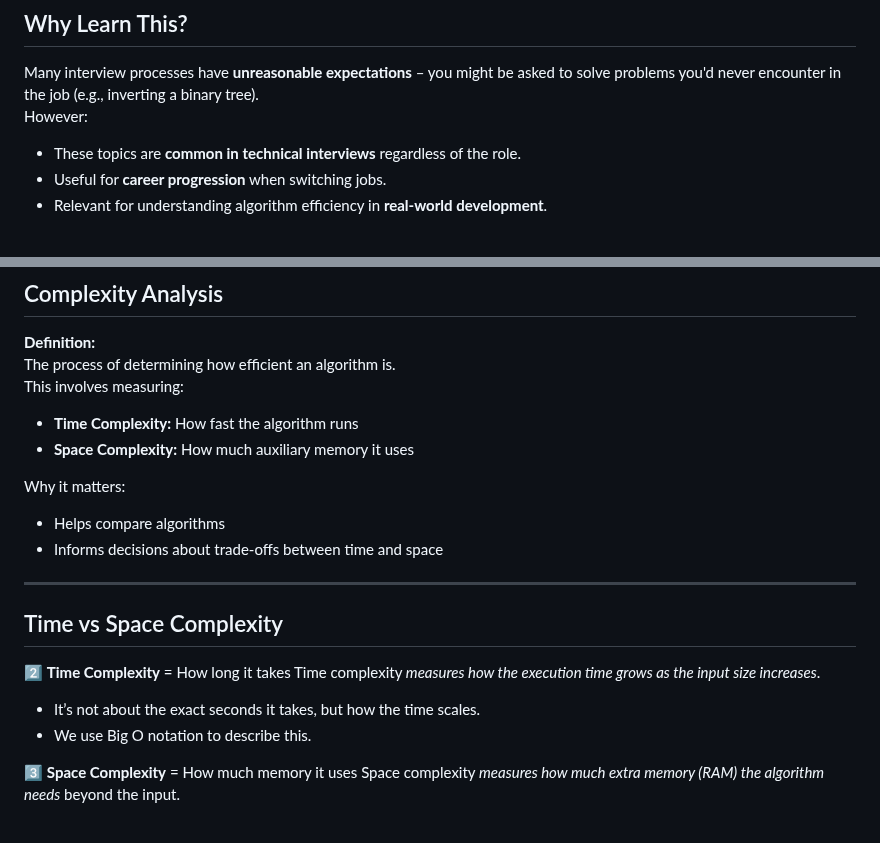
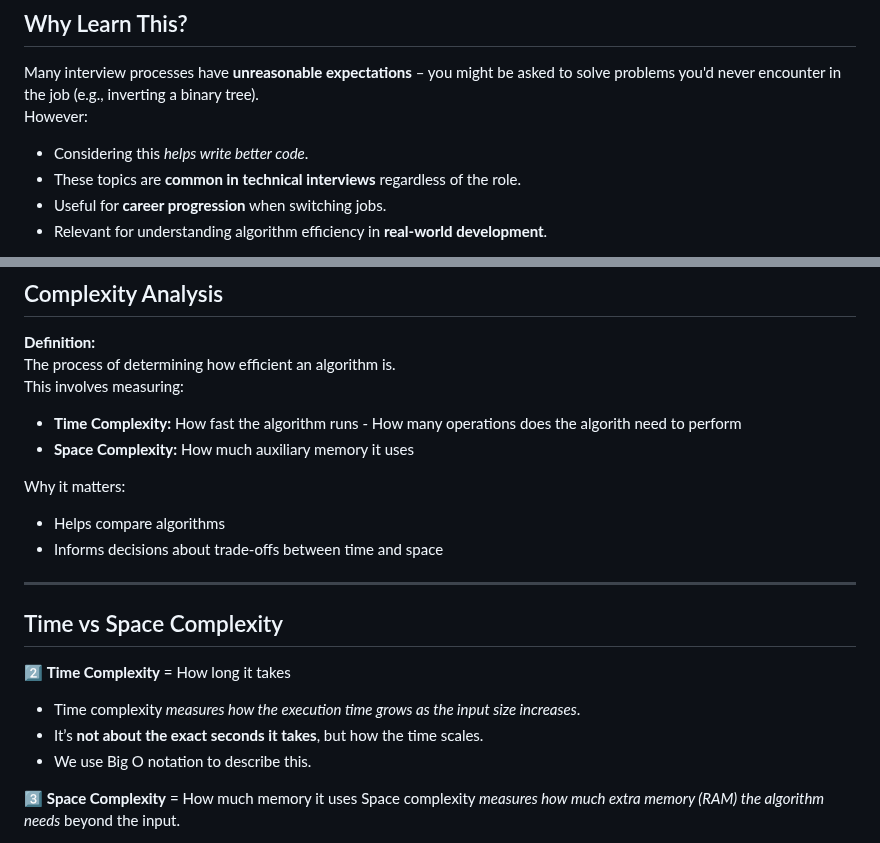
Before and after one commit to AlexandraEL9/course-notes, a Markdown page: Specialization/time-space-complexity.md, 2 parts joined by grey strips. Drawn GitHub-style.

```diff
--- a/Specialization/time-space-complexity.md
+++ b/Specialization/time-space-complexity.md
@@ -10,6 +10,7 @@
 ## Why Learn This?
 Many interview processes have **unreasonable expectations** – you might be asked to solve problems you'd never encounter in the job (e.g., inverting a binary tree).
 However:
+- Considering this *helps write better code*.
 - These topics are **common in technical interviews** regardless of the role.
 - Useful for **career progression** when switching jobs.
 - Relevant for understanding algorithm efficiency in **real-world development**.
@@ -91,7 +92,7 @@ Example: Finding the largest number in a list (the recipe).
 **Definition:**
 The process of determining how efficient an algorithm is.
 This involves measuring:
-- **Time Complexity:** How fast the algorithm runs
+- **Time Complexity:** How fast the algorithm runs - How many operations does the algorith need to perform
 - **Space Complexity:** How much auxiliary memory it uses
 
 Why it matters:
@@ -103,8 +104,8 @@ Why it matters:
 ## Time vs Space Complexity
 
 2️⃣ **Time Complexity** = How long it takes
-Time complexity *measures how the execution time grows as the input size increases*.
-- It’s not about the exact seconds it takes, but how the time scales.
+- Time complexity *measures how the execution time grows as the input size increases*.
+- It’s **not about the exact seconds it takes**, but how the time scales.
 - We use Big O notation to describe this.
 
 3️⃣ **Space Complexity** = How much memory it uses
```
Also changed, not shown: other parts of Specialization/time-space-complexity.md (+3 -2 lines), Specialization/stacks-and-queus.md (+37 -0 lines).
